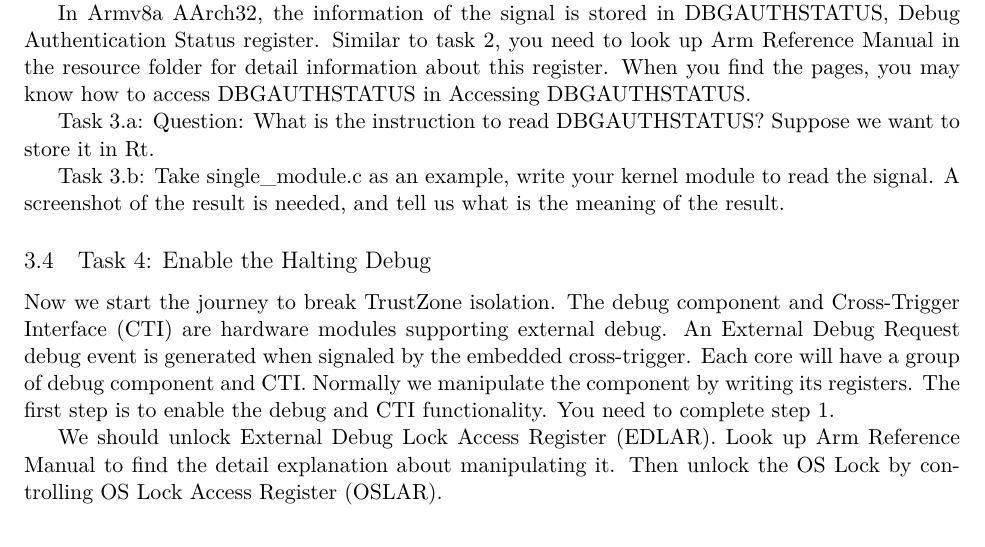
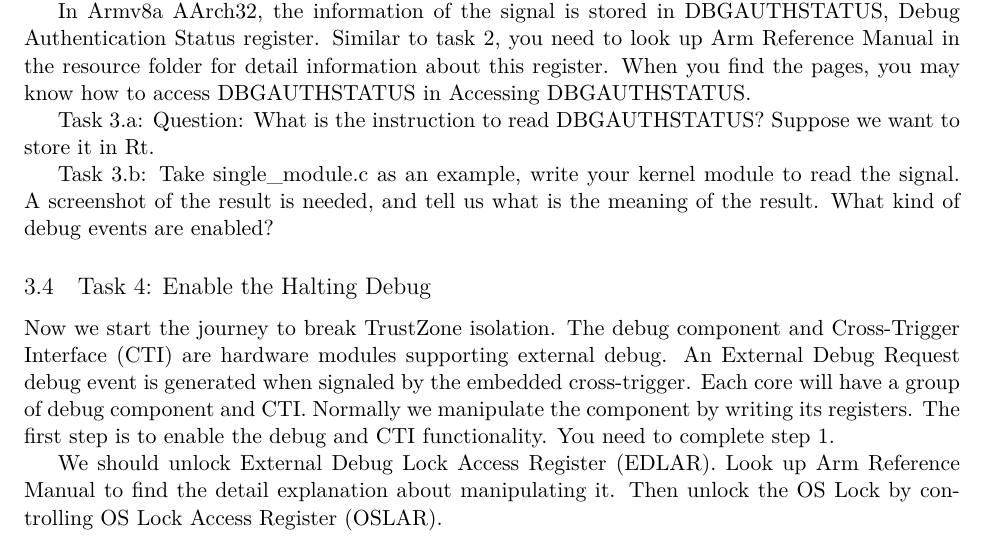
Before and after one commit to Compass-All/nailgun-teaching, a LaTeX document (attack-lab/lab/main.tex): part of page 5 of 11, cut so that both start at the same text. Compiled offline with XeLaTeX.

Commit message:
update task3

```diff
--- a/attack-lab/lab/main.tex
+++ b/attack-lab/lab/main.tex
@@ -235,7 +235,7 @@
 
 \textbf{Task 3.a:} Question: What is the instruction to read DBGAUTHSTATUS? Suppose we want to store it in Rt.
 
-\textbf{Task 3.b:} Take single\_module.c as an example, write your kernel module to read the signal. A screenshot of the result is needed, and tell us what is the meaning of the result.
+\textbf{Task 3.b:} Take single\_module.c as an example, write your kernel module to read the signal. A screenshot of the result is needed, and tell us what is the meaning of the result. What kind of debug events are enabled?
 
 \subsection{Task 4: Enable the Halting Debug}
 
```
